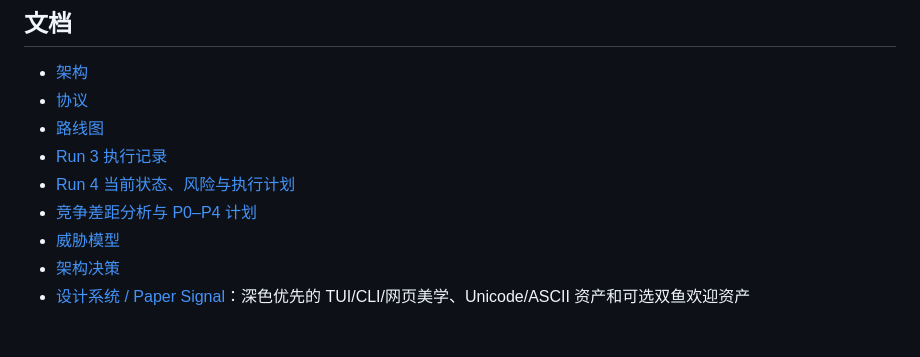
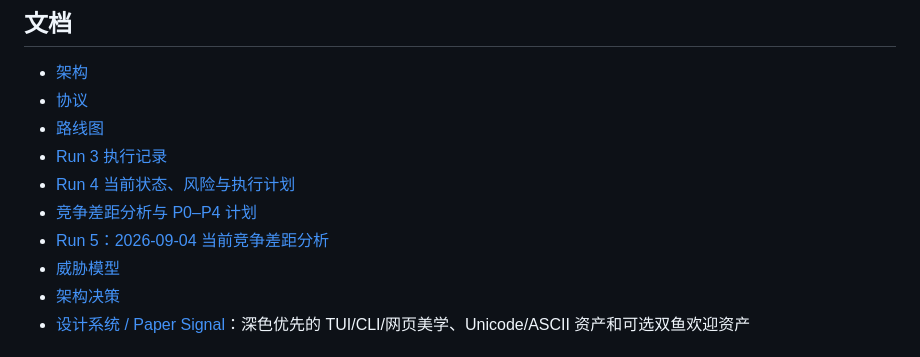
Before and after one commit to zzzfu411/YeuXharness, a Markdown page: README.md, the part around the change. Rendered like a GitHub page.

Commit message:
docs: add current harness competitive gap analysis

```diff
--- a/README.md
+++ b/README.md
@@ -136,6 +136,7 @@ stdio 与 Unix socket 都使用一行一个 JSON-RPC 消息的 UTF-8 JSON。当
 - [Run 3 执行记录](docs/audits/2026-09-01-run-3/EXECUTION_LOG.md)
 - [Run 4 当前状态、风险与执行计划](docs/audits/2026-09-03-run-4/STATUS_AND_PLAN.md)
 - [竞争差距分析与 P0–P4 计划](docs/COMPETITIVE_GAP_ANALYSIS.md)
+- [Run 5：2026-09-04 当前竞争差距分析](docs/audits/2026-09-04-run-5/COMPETITIVE_GAP_ANALYSIS.md)
 - [威胁模型](docs/THREAT_MODEL.md)
 - [架构决策](docs/adr/)
 - [设计系统 / Paper Signal](docs/design/README.md)：深色优先的 TUI/CLI/网页美学、Unicode/ASCII 资产和可选双鱼欢迎资产
```
Also changed, not shown: 1 other file.
